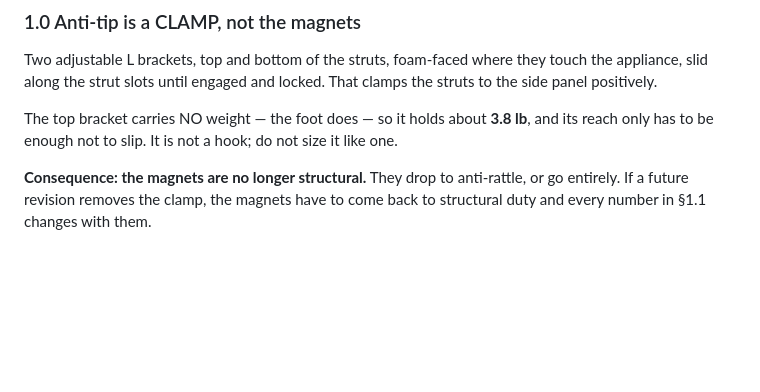
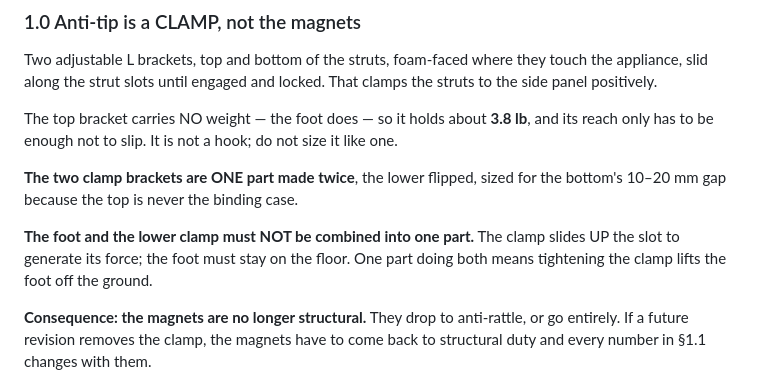
Before and after one commit to csmarshall/fridge-display-mount, a Markdown page: CLAUDE.md, the part around the change. GitHub-like rendering; blank space fills up the shorter version.

```diff
--- a/CLAUDE.md
+++ b/CLAUDE.md
@@ -21,6 +21,13 @@ panel positively.
 
 The top bracket carries NO weight — the foot does — so it holds about **3.8 lb**, and its reach
 only has to be enough not to slip. It is not a hook; do not size it like one.
+
+**The two clamp brackets are ONE part made twice**, the lower flipped, sized for the bottom's
+10–20 mm gap because the top is never the binding case.
+
+**The foot and the lower clamp must NOT be combined into one part.** The clamp slides UP the slot
+to generate its force; the foot must stay on the floor. One part doing both means tightening the
+clamp lifts the foot off the ground.
 
 **Consequence: the magnets are no longer structural.** They drop to anti-rattle, or go entirely.
 If a future revision removes the clamp, the magnets have to come back to structural duty and every
```
Also changed, not shown: BRIEF.md (+44 -4 lines).
